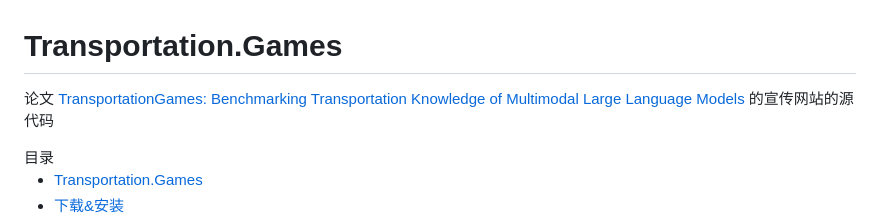
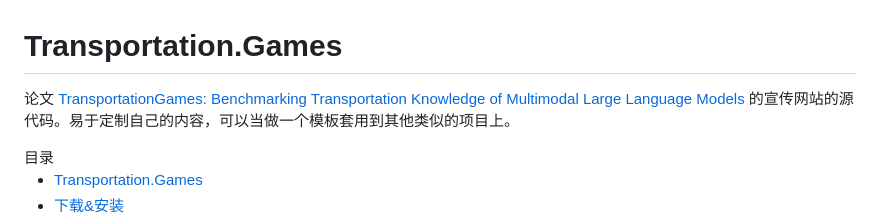
Before and after one commit to sxysxy/Transportation.Games, a Markdown page: README.md, the part around the change. Rendered like a GitHub page.

```diff
--- a/README.md
+++ b/README.md
@@ -1,5 +1,5 @@
 # Transportation.Games
-论文 <a href="https://arxiv.org/abs/2401.04471">TransportationGames: Benchmarking Transportation Knowledge of Multimodal Large Language Models</a> 的宣传网站的源代码
+论文 <a href="https://arxiv.org/abs/2401.04471">TransportationGames: Benchmarking Transportation Knowledge of Multimodal Large Language Models</a> 的宣传网站的源代码。易于定制自己的内容，可以当做一个模板套用到其他类似的项目上。
 
 <div style="font-size:32px">目录</div>
 
```
